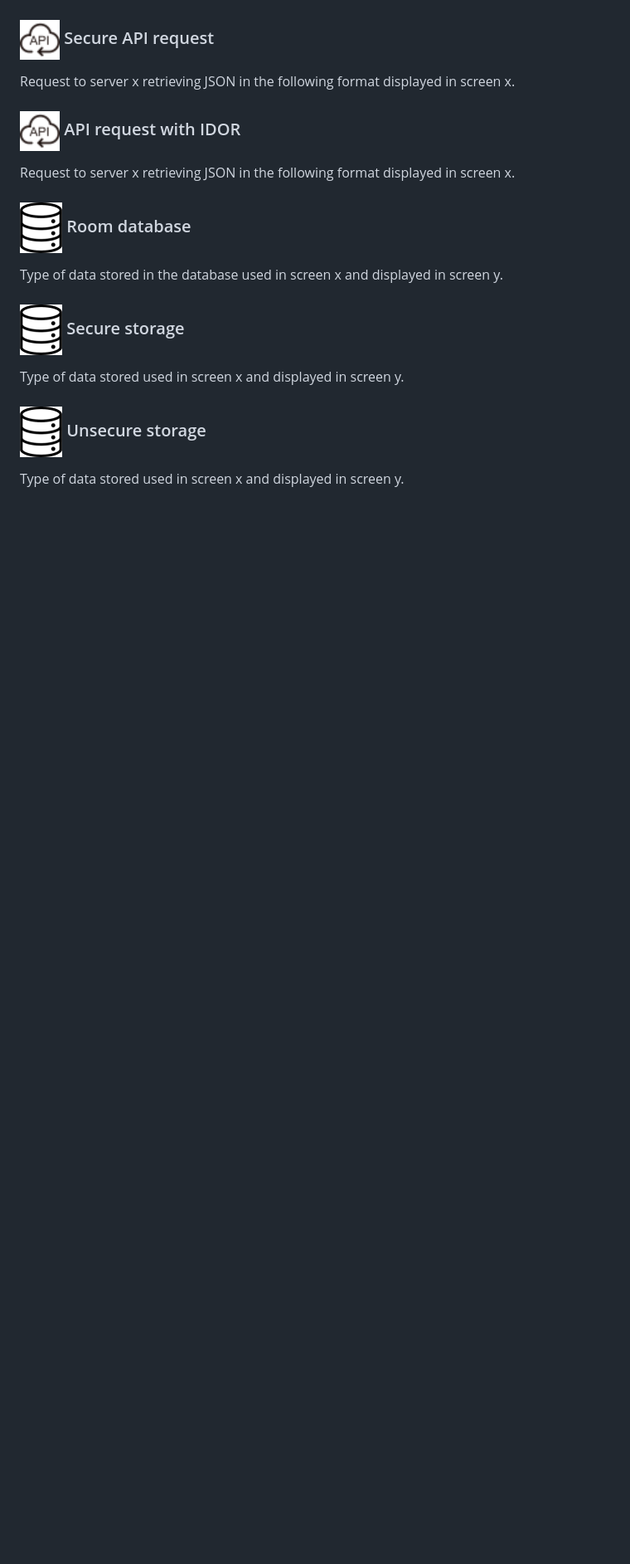
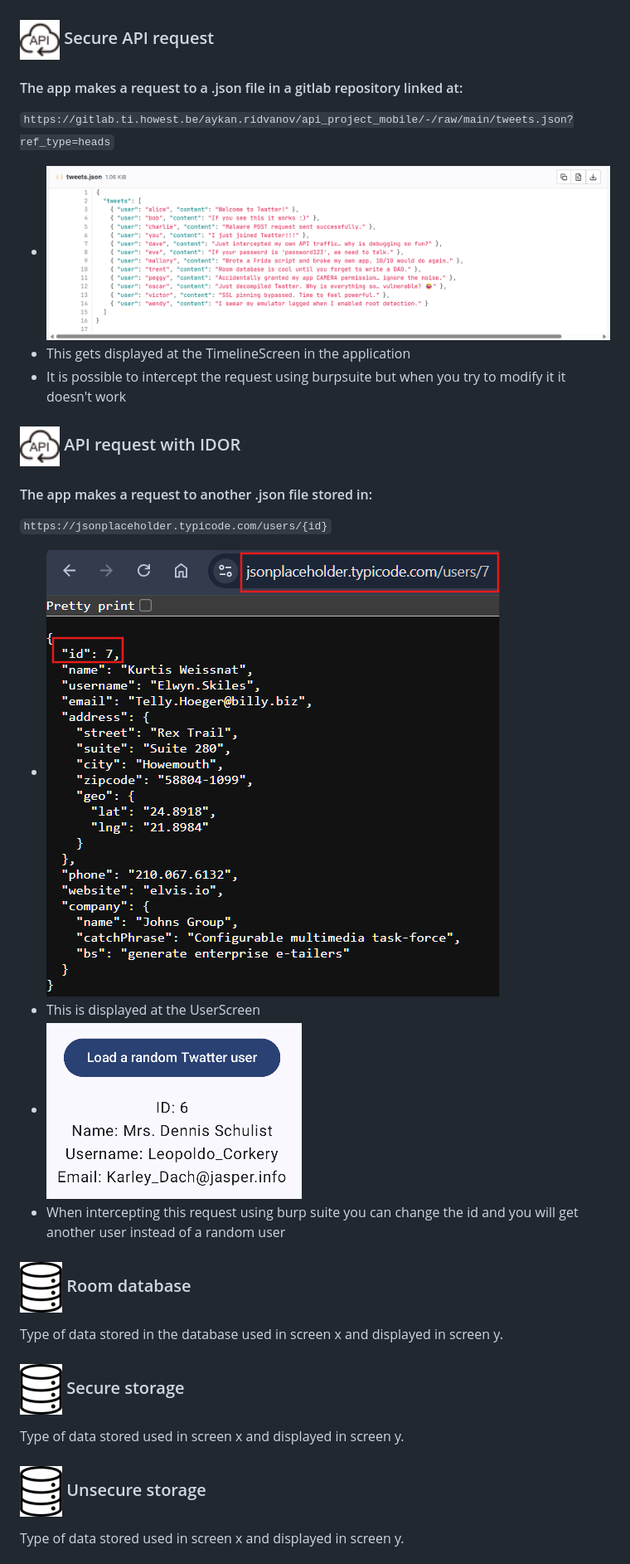
Before and after one commit to Yentlll/project_group18, a Markdown page: Readme-project-group18.md, the part around one of its changes. Shown at 83% size. Drawn GitHub-style; pictures changed too: ReadmeImages/display_user.png (added), ReadmeImages/tweets_json_file.png (added), ReadmeImages/users_json.png (added); blank space fills up the shorter version.

Commit message:
added info about API requests in the readme

````diff
--- a/Readme-project-group18.md
+++ b/Readme-project-group18.md
@@ -49,12 +49,20 @@ Describe the implementation of the following topics.
 
 
 ### ![](ReadmeImages/API.png) Secure API request
-Request to server x retrieving JSON in the following format displayed in screen x.
-
+#### The app makes a request to a .json file in a gitlab repository linked at:
+```https://gitlab.ti.howest.be/aykan.ridvanov/api_project_mobile/-/raw/main/tweets.json?ref_type=heads```
+* ![](ReadmeImages/tweets_json_file.png)
+* This gets displayed at the TimelineScreen in the application
+* It is possible to intercept the request using burpsuite but when you try to modify it it doesn't work
 
 
 ### ![](ReadmeImages/API.png) API request with IDOR
-Request to server x retrieving JSON in the following format displayed in screen x.
+#### The app makes a request to another .json file stored in:
+```https://jsonplaceholder.typicode.com/users/{id}```
+* ![](ReadmeImages/users_json.png)
+* This is displayed at the UserScreen
+* ![](ReadmeImages/display_user.png)
+* When intercepting this request using burp suite you can change the id and you will get another user instead of a random user
 
 
 
````
Also changed, not shown: other parts of Readme-project-group18.md (+2 -2 lines).
